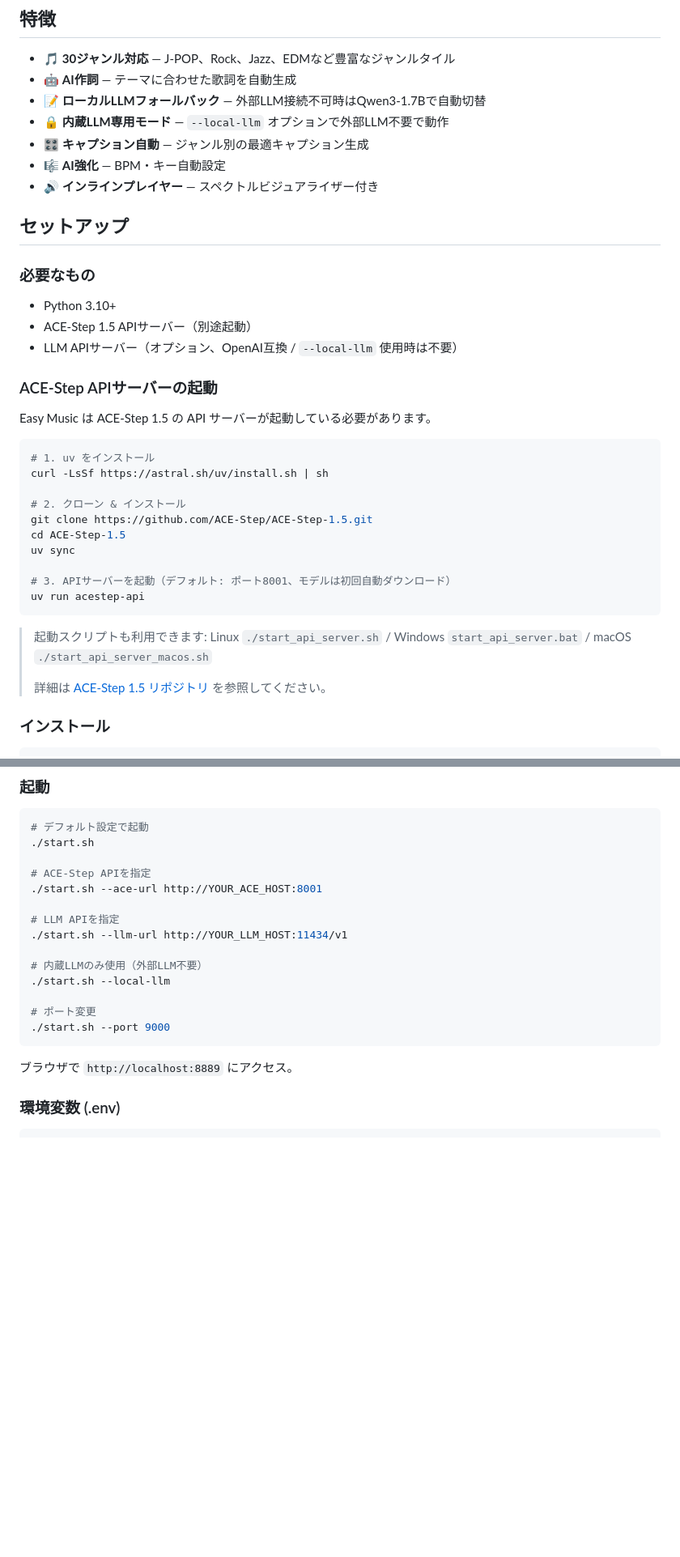
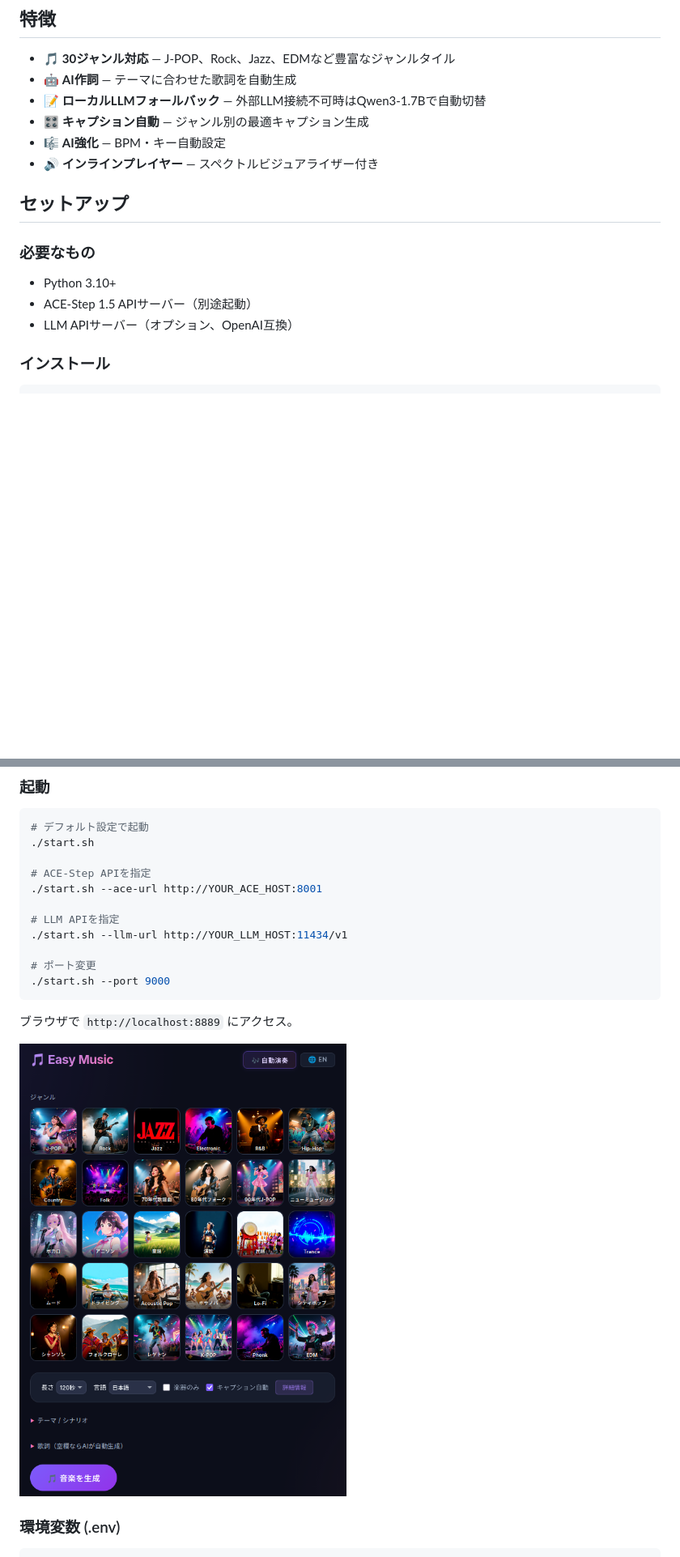
Before and after one commit to animede/easy_music, a Markdown page: README.md, 2 parts joined by grey strips. Shown at 81% size. Drawn GitHub-style; pictures changed too: startupUI.png (added); blank space fills up the shorter version.

Commit message:
READMEに起動時GUIスクリーンショットを追加

````diff
--- a/README.md
+++ b/README.md
@@ -8,7 +8,6 @@
 - 🎵 **30ジャンル対応** — J-POP、Rock、Jazz、EDMなど豊富なジャンルタイル
 - 🤖 **AI作詞** — テーマに合わせた歌詞を自動生成
 - 📝 **ローカルLLMフォールバック** — 外部LLM接続不可時はQwen3-1.7Bで自動切替
-- 🔒 **内蔵LLM専用モード** — `--local-llm` オプションで外部LLM不要で動作
 - 🎛️ **キャプション自動** — ジャンル別の最適キャプション生成
 - 🎼 **AI強化** — BPM・キー自動設定
 - 🔊 **インラインプレイヤー** — スペクトルビジュアライザー付き
@@ -19,28 +18,7 @@
 
 - Python 3.10+
 - ACE-Step 1.5 APIサーバー（別途起動）
-- LLM APIサーバー（オプション、OpenAI互換 / `--local-llm` 使用時は不要）
-
-### ACE-Step APIサーバーの起動
-
-Easy Music は ACE-Step 1.5 の API サーバーが起動している必要があります。
-
-```bash
-# 1. uv をインストール
-curl -LsSf https://astral.sh/uv/install.sh | sh
-
-# 2. クローン & インストール
-git clone https://github.com/ACE-Step/ACE-Step-1.5.git
-cd ACE-Step-1.5
-uv sync
-
-# 3. APIサーバーを起動（デフォルト: ポート8001、モデルは初回自動ダウンロード）
-uv run acestep-api
-```
-
-> 起動スクリプトも利用できます: Linux `./start_api_server.sh` / Windows `start_api_server.bat` / macOS `./start_api_server_macos.sh`
->
-> 詳細は [ACE-Step 1.5 リポジトリ](https://github.com/ace-step/ACE-Step-1.5) を参照してください。
+- LLM APIサーバー（オプション、OpenAI互換）
 
 ### インストール
 
@@ -65,14 +43,13 @@ pip install -r requirements.txt
 # LLM APIを指定
 ./start.sh --llm-url http://YOUR_LLM_HOST:11434/v1
 
-# 内蔵LLMのみ使用（外部LLM不要）
-./start.sh --local-llm
-
 # ポート変更
 ./start.sh --port 9000
 ```
 
 ブラウザで `http://localhost:8889` にアクセス。
+
+![起動時GUI](startupUI.png)
 
 ### 環境変数 (.env)
 
````
